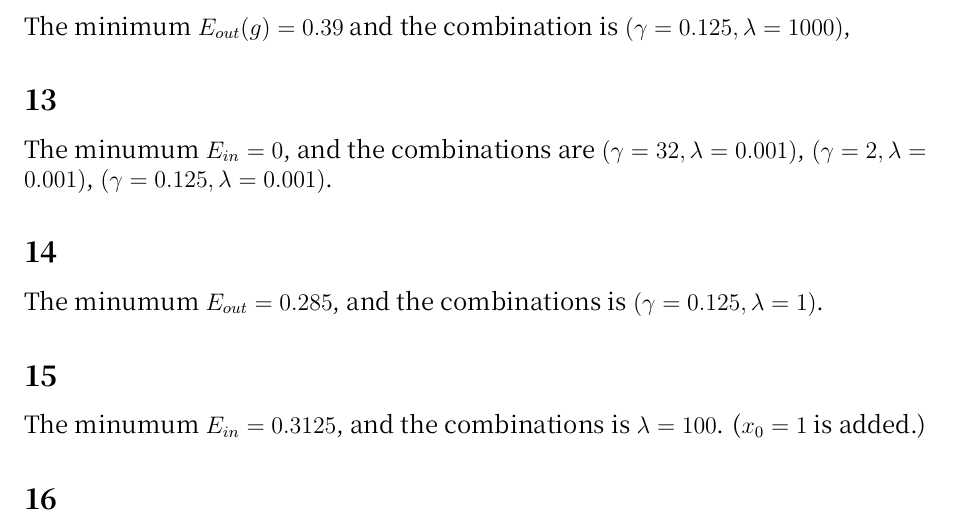
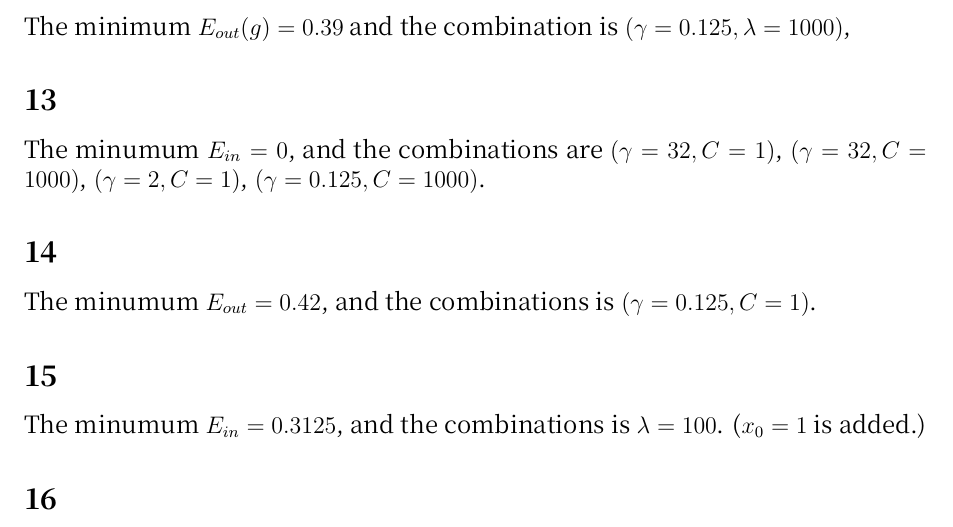
Before and after one commit to CTinRay/mltech, a LaTeX problem sheet (hw2/hw2.tex): part of page 8 of 9, cut so that both start at the same text. Compiled offline with XeLaTeX; a missing font is replaced by an installed copy or a similar font.

Commit message:
use SVR for 13

```diff
--- a/hw2/hw2.tex
+++ b/hw2/hw2.tex
@@ -351,11 +351,11 @@ The minimum $E_{out}(g) = 0.39$ and the combination is  $(\gamma = 0.125, \lambd
 
 \subsection*{13}
 
-The minumum $E_{in} = 0$, and the combinations are $(\gamma = 32, \lambda = 0.001)$, $(\gamma = 2, \lambda = 0.001)$, $(\gamma = 0.125, \lambda = 0.001)$.
+The minumum $E_{in} = 0$, and the combinations are $(\gamma = 32, C = 1)$, $(\gamma = 32, C = 1000)$, $(\gamma = 2, C = 1)$, $(\gamma = 0.125, C = 1000)$.
 
 \subsection*{14}
 
-The minumum $E_{out} = 0.285$, and the combinations is $(\gamma = 0.125, \lambda = 1)$.
+The minumum $E_{out} = 0.42$, and the combinations is $(\gamma = 0.125, C = 1)$.
 
 \subsection*{15}
 
```
Also changed, not shown: 1 other file.
